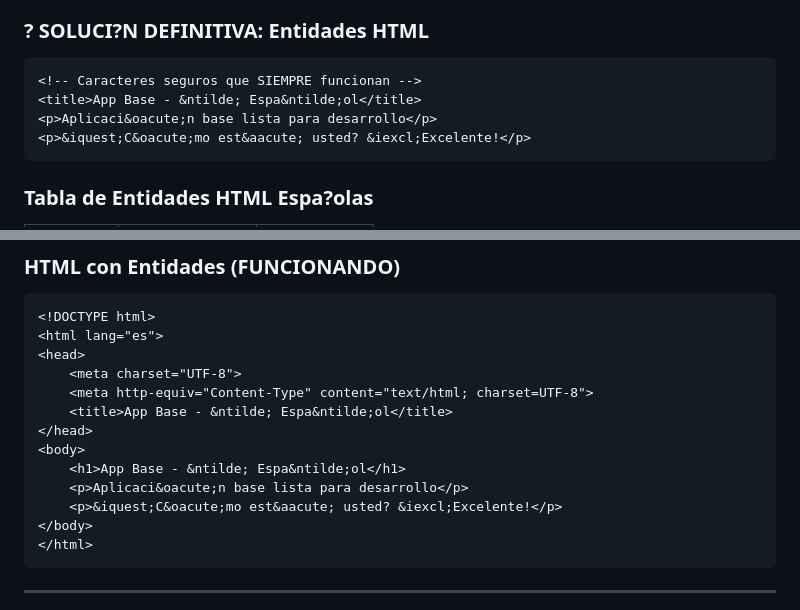
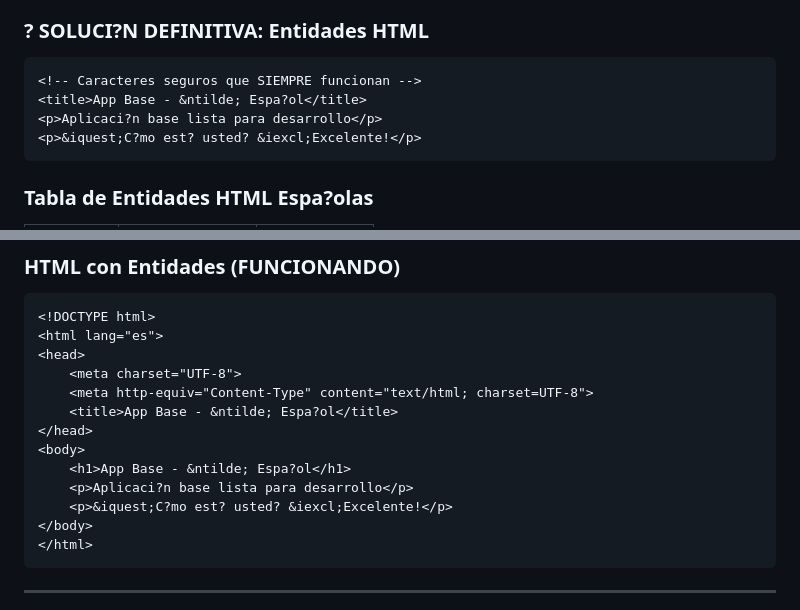
Before and after one commit to xuli70/app-base, a Markdown page: TROUBLESHOOTING.md, 2 parts joined by grey strips. Rendered like a GitHub page.

Commit message:
CORREGIR: TROUBLESHOOTING.md con caracteres espa?oles UTF-8 directos para Markdown

````diff
--- a/TROUBLESHOOTING.md
+++ b/TROUBLESHOOTING.md
@@ -98,9 +98,9 @@ header Content-Type text/html; charset=utf-8
 ### ? SOLUCI?N DEFINITIVA: Entidades HTML
 ```html
 <!-- Caracteres seguros que SIEMPRE funcionan -->
-<title>App Base - &ntilde; Espa&ntilde;ol</title>
-<p>Aplicaci&oacute;n base lista para desarrollo</p>
-<p>&iquest;C&oacute;mo est&aacute; usted? &iexcl;Excelente!</p>
+<title>App Base - &ntilde; Espa?ol</title>
+<p>Aplicaci?n base lista para desarrollo</p>
+<p>&iquest;C?mo est? usted? &iexcl;Excelente!</p>
 ```
 
 ### Tabla de Entidades HTML Espa?olas
@@ -187,12 +187,12 @@ CMD ["caddy", "run", "--config", "/app/Caddyfile", "--adapter", "caddyfile"]
 <head>
     <meta charset="UTF-8">
     <meta http-equiv="Content-Type" content="text/html; charset=UTF-8">
-    <title>App Base - &ntilde; Espa&ntilde;ol</title>
+    <title>App Base - &ntilde; Espa?ol</title>
 </head>
 <body>
-    <h1>App Base - &ntilde; Espa&ntilde;ol</h1>
-    <p>Aplicaci&oacute;n base lista para desarrollo</p>
-    <p>&iquest;C&oacute;mo est&aacute; usted? &iexcl;Excelente!</p>
+    <h1>App Base - &ntilde; Espa?ol</h1>
+    <p>Aplicaci?n base lista para desarrollo</p>
+    <p>&iquest;C?mo est? usted? &iexcl;Excelente!</p>
 </body>
 </html>
 ```
````
